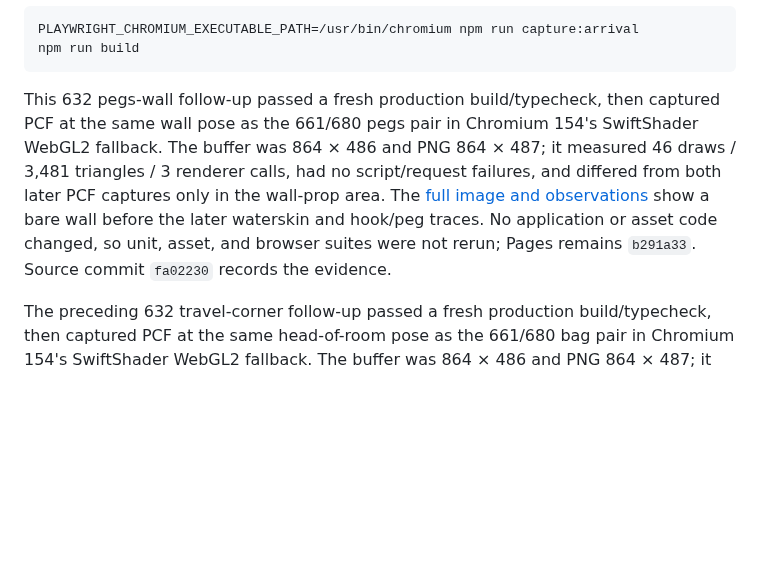
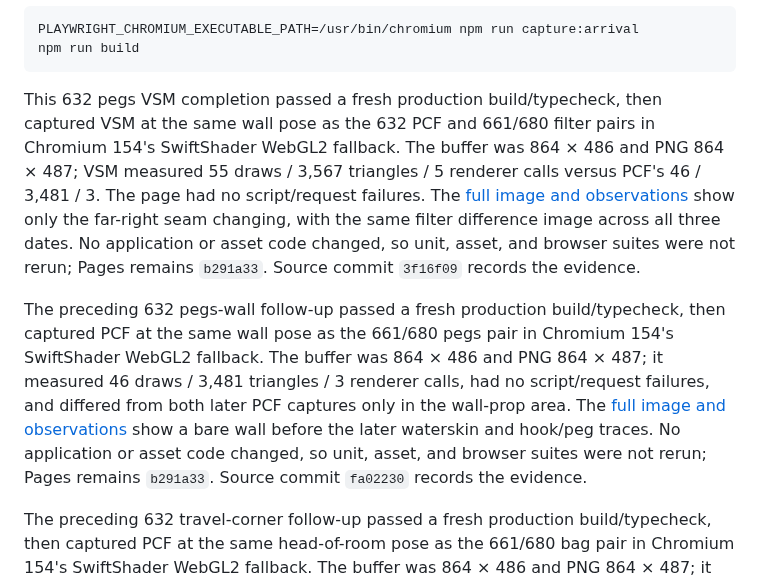
Before and after one commit to wangy113/after-632-gpt-sol-6, a Markdown page: HANDOFF.md, the part around one of its changes. Rendered like a GitHub page; blank space fills up the shorter version.

````diff
--- a/HANDOFF.md
+++ b/HANDOFF.md
@@ -111,7 +112,9 @@ PLAYWRIGHT_CHROMIUM_EXECUTABLE_PATH=/usr/bin/chromium npm run capture:arrival
 npm run build
 ```
 
-This 632 pegs-wall follow-up passed a fresh production build/typecheck, then captured PCF at the same wall pose as the 661/680 pegs pair in Chromium 154's SwiftShader WebGL2 fallback. The buffer was 864 × 486 and PNG 864 × 487; it measured 46 draws / 3,481 triangles / 3 renderer calls, had no script/request failures, and differed from both later PCF captures only in the wall-prop area. The [full image and observations](docs/phase0/GEOMETRY_BASELINE.md#matched-632-pegs-wall-follow-up--2026-10-14) show a bare wall before the later waterskin and hook/peg traces. No application or asset code changed, so unit, asset, and browser suites were not rerun; Pages remains `b291a33`. Source commit `fa02230` records the evidence.
+This 632 pegs VSM completion passed a fresh production build/typecheck, then captured VSM at the same wall pose as the 632 PCF and 661/680 filter pairs in Chromium 154's SwiftShader WebGL2 fallback. The buffer was 864 × 486 and PNG 864 × 487; VSM measured 55 draws / 3,567 triangles / 5 renderer calls versus PCF's 46 / 3,481 / 3. The page had no script/request failures. The [full image and observations](docs/phase0/GEOMETRY_BASELINE.md#matched-632-pegs-pcfvsm-completion--2026-10-14) show only the far-right seam changing, with the same filter difference image across all three dates. No application or asset code changed, so unit, asset, and browser suites were not rerun; Pages remains `b291a33`. Source commit `3f16f09` records the evidence.
+
+The preceding 632 pegs-wall follow-up passed a fresh production build/typecheck, then captured PCF at the same wall pose as the 661/680 pegs pair in Chromium 154's SwiftShader WebGL2 fallback. The buffer was 864 × 486 and PNG 864 × 487; it measured 46 draws / 3,481 triangles / 3 renderer calls, had no script/request failures, and differed from both later PCF captures only in the wall-prop area. The [full image and observations](docs/phase0/GEOMETRY_BASELINE.md#matched-632-pegs-wall-follow-up--2026-10-14) show a bare wall before the later waterskin and hook/peg traces. No application or asset code changed, so unit, asset, and browser suites were not rerun; Pages remains `b291a33`. Source commit `fa02230` records the evidence.
 
 The preceding 632 travel-corner follow-up passed a fresh production build/typecheck, then captured PCF at the same head-of-room pose as the 661/680 bag pair in Chromium 154's SwiftShader WebGL2 fallback. The buffer was 864 × 486 and PNG 864 × 487; it measured 91 draws / 4,605 triangles / 3 renderer calls, had no script/request failures, and differed from both later captures. The [full image and observations](docs/phase0/GEOMETRY_BASELINE.md#matched-632-travel-corner-follow-up--2026-10-14) show no bags or oval, but an earlier mat-and-cup layout occupies part of the same area. No application or asset code changed, so unit, asset, and browser suites were not rerun; Pages remains `b291a33`. Source commit `f1d52af` records the evidence.
 
````
Also changed, not shown: other parts of HANDOFF.md (+7 -6 lines).
